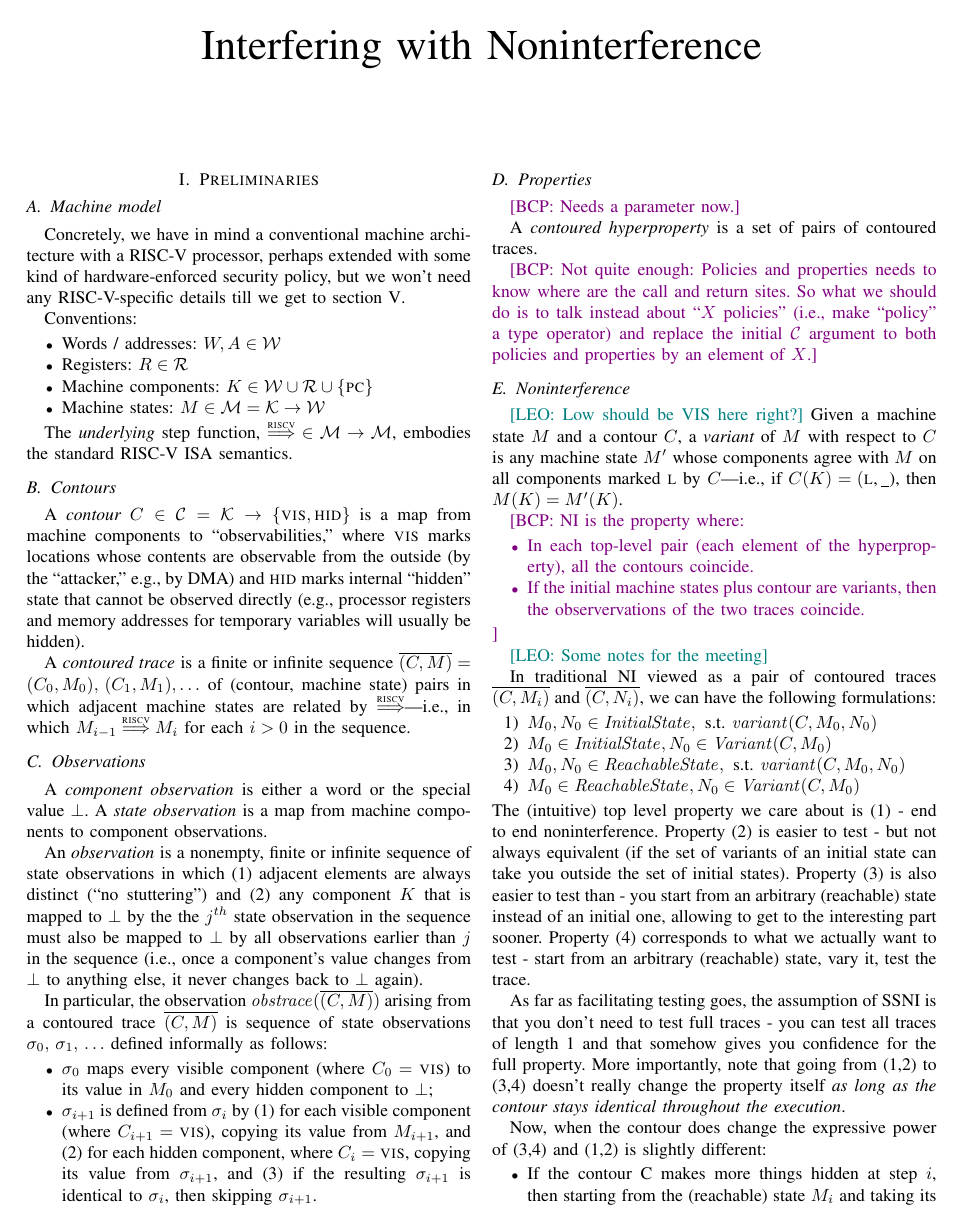
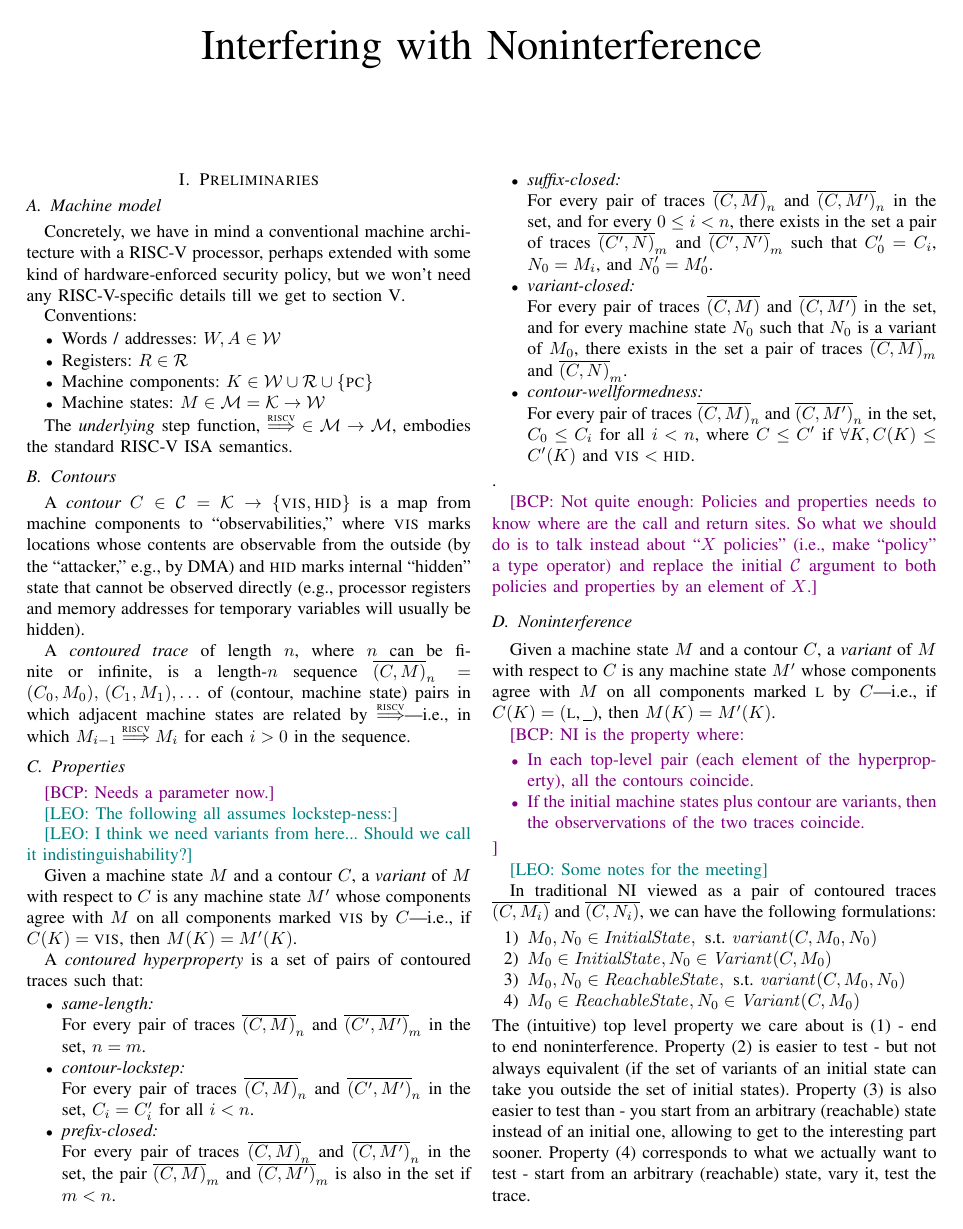
Before and after one commit to bcpierce00/interfering, a LaTeX paper (main.tex): page 1 of 4. Compiled offline with pdfLaTeX; a missing font is replaced by an installed copy or a similar font; a LaTeX package or settings file that is missing is left out.

Commit message:
First stab at the (closure) properties of contoured hyperproperties. Too tedious?

```diff
--- a/main.tex
+++ b/main.tex
@@ -119,42 +119,44 @@ the ``attacker,'' e.g., by DMA) and $\HID$ marks internal ``hidden''
 state that cannot be observed directly (e.g., processor registers and memory
 addresses for temporary variables will usually be hidden).
 
-A {\em contoured trace} is a finite or infinite sequence
-$\seq{(\contour,\mach)} = (\contour_0,\mach_0),\,
-(\contour_1,\mach_1),\ldots$ of (contour, machine state) pairs in which
-adjacent machine states are related by $\stepstounderfull$---i.e., in which
-$\mach_{i-1} \stepstounderfull \mach_i$ for each $i > 0$ in the sequence.
+A {\em contoured trace} of length $n$, where $n$ can be finite or
+infinite, is a length-$n$ sequence $\seq{(\contour,\mach)}_n =
+(\contour_0,\mach_0),\, (\contour_1,\mach_1),\ldots$ of (contour,
+machine state) pairs in which adjacent machine states are related by
+$\stepstounderfull$---i.e., in which $\mach_{i-1} \stepstounderfull
+\mach_i$ for each $i > 0$ in the sequence.
 
-\subsection{Observations}
-
-A {\em component observation} is either a word or the special value $\bot$.
-A {\em state observation} is a map from machine components to component
-observations.
-
-An {\em observation} is a nonempty, finite or infinite sequence of state
-observations in which (1) adjacent elements are always distinct (``no
-stuttering'') and (2) any component $\component$ that is mapped to $\bot$ by
-the the $j^{th}$ state observation in the sequence must also be mapped to
-$\bot$ by all observations earlier than $j$ in the sequence (i.e., once a
-component's value changes from $\bot$ to anything else, it never changes
-back to $\bot$ again).
-
-In particular, the observation $\obstrace(\seq{(\contour,\mach)})$ arising
-from a contoured trace $\seq{(\contour,\mach)}$ is sequence of state
-observations $\stateobs_0,\, \stateobs_1,\, \ldots$ defined informally as
-follows:
-\begin{itemize}
-\item $\stateobs_0$ maps every visible component (where $\contour_0 = \VIS$)
-to its value in $\mach_0$ and every hidden
-component to $\bot$;
-\item $\stateobs_{i+1}$ is defined from $\stateobs_{i}$ by (1) for each
-visible component (where $\contour_{i+1} = \VIS$), copying its
-value from $\mach_{i+1}$, and (2) for each
-hidden component, where $\contour_i = \VIS$, copying its
-value from $\stateobs_{i+1}$, and (3) if the resulting $\stateobs_{i+1}$ is
-identical to $\stateobs_{i}$, then skipping $\stateobs_{i+1}$.
-\iftext\bcp{Too informal!!}\fi
-\end{itemize}
+%
+%\subsection{Observations}
+%
+%A {\em component observation} is either a word or the special value $\bot$.
+%A {\em state observation} is a map from machine components to component
+%observations.
+%
+%An {\em observation} is a nonempty, finite or infinite sequence of state
+%observations in which (1) adjacent elements are always distinct (``no
+%stuttering'') and (2) any component $\component$ that is mapped to $\bot$ by
+%the the $j^{th}$ state observation in the sequence must also be mapped to
+%$\bot$ by all observations earlier than $j$ in the sequence (i.e., once a
+%component's value changes from $\bot$ to anything else, it never changes
+%back to $\bot$ again).
+%
+%In particular, the observation $\obstrace(\seq{(\contour,\mach)})$ arising
+%from a contoured trace $\seq{(\contour,\mach)}$ is sequence of state
+%observations $\stateobs_0,\, \stateobs_1,\, \ldots$ defined informally as
+%follows:
+%\begin{itemize}
+%\item $\stateobs_0$ maps every visible component (where $\contour_0 = \VIS$)
+%to its value in $\mach_0$ and every hidden
+%component to $\bot$;
+%\item $\stateobs_{i+1}$ is defined from $\stateobs_{i}$ by (1) for each
+%visible component (where $\contour_{i+1} = \VIS$), copying its
+%value from $\mach_{i+1}$, and (2) for each
+%hidden component, where $\contour_i = \VIS$, copying its
+%value from $\stateobs_{i+1}$, and (3) if the resulting $\stateobs_{i+1}$ is
+%identical to $\stateobs_{i}$, then skipping $\stateobs_{i+1}$.
+%\iftext\bcp{Too informal!!}\fi
+%\end{itemize}
 
 % For each component $\component$,
 % %
@@ -220,9 +222,60 @@ identical to $\stateobs_{i}$, then skipping $\stateobs_{i+1}$.
 %   \item a partial step function of type
 %   $(\MACHS \times X) \rightharpoonup X$.
 % \end{enumerate*}
+\leo{The following all assumes lockstep-ness:}
+
+\leo{I think we need variants from here... Should we call it
+  indistinguishability?}
+
+Given a machine state $\mach$ and a contour $\contour$, a {\em
+  variant} of $\mach$ with respect to $\contour$ is any machine state
+$\mach'$ whose components agree with $\mach$ on all components marked
+$\VIS$ by $\contour$---i.e., if $\contour(\component) = \VIS$, then
+$\mach(\component) = \mach'(\component)$.
 
 A {\em contoured hyperproperty} is a set of pairs of contoured
-traces\iftext{} \bcp{Maybe prefix closed?}\fi.
+traces such that:
+\begin{itemize}
+\item {\em same-length:}
+
+  For every pair of traces $\overline{(C, M)}_n$ and $\overline{(C',
+    M')}_m$ in the set, $n = m$.
+
+\item {\em contour-lockstep:}
+
+  For every pair of traces $\overline{(C, M)}_n$ and $\overline{(C',
+    M')}_n$ in the set, $C_i = C_i'$ for all $i<n$.
+
+\item {\em prefix-closed:}
+
+  For every pair of traces $\overline{(C, M)}_n$ and $\overline{(C,
+    M')}_n$ in the set, the pair $\overline{(C, M)}_m$ and
+  $\overline{(C, M')}_m$ is also in the set if $m < n$.
+
+\item {\em suffix-closed:}
+
+  For every pair of traces $\overline{(C, M)}_n$ and $\overline{(C,
+    M')}_n$ in the set, and for every $0 \leq i < n$, there exists in
+  the set a pair of traces $\overline{(C', N)}_m$ and $\overline{(C',
+    N')}_m$ such that $C_0' = C_i$, $N_0 = M_i$, and $N_0' = M_0'$.
+
+\item {\em variant-closed:}
+
+  For every pair of traces $\overline{(C, M)}$ and $\overline{(C,
+    M')}$ in the set, and for every machine state $N_0$ such that
+  $N_0$ is a variant of $M_0$, there exists in the set a pair of
+  traces $\overline{(C, M)}_m$ and $\overline{(C, N)}_m$.
+
+\item {\em contour-wellformedness:}
+
+  For every pair of traces $\overline{(C, M)}_n$ and $\overline{(C,
+    M')}_n$ in the set, $C_0 \leq C_i$ for all $i<n$, where $C \leq
+  C'$ if $\forall \component, C(\component) \leq C'(\component)$ and
+  $\VIS < \HID$.
+
+
+\end{itemize}
+\iftext{} \bcp{Maybe prefix closed?}\fi.
 % \bcp{Should we require that it contain all possible starting states and
 %   contours (though of course the sequences can be singletons in many
 %   cases!)?  What does it mean if it doesn't?}
@@ -233,9 +286,11 @@ traces\iftext{} \bcp{Maybe prefix closed?}\fi.
   $\CONTOURS$ argument to both policies and properties by an element of
   $X$.}
 
+
+
+
 \subsection{Noninterference}
 
-\leo{Low should be VIS here right?}
 Given a machine state $\mach$ and a contour $\contour$, a {\em variant} of
 $\mach$ with respect to $\contour$ is any machine state $\mach'$ whose
 components agree with $\mach$ on all components marked $\LOW$ by
```
